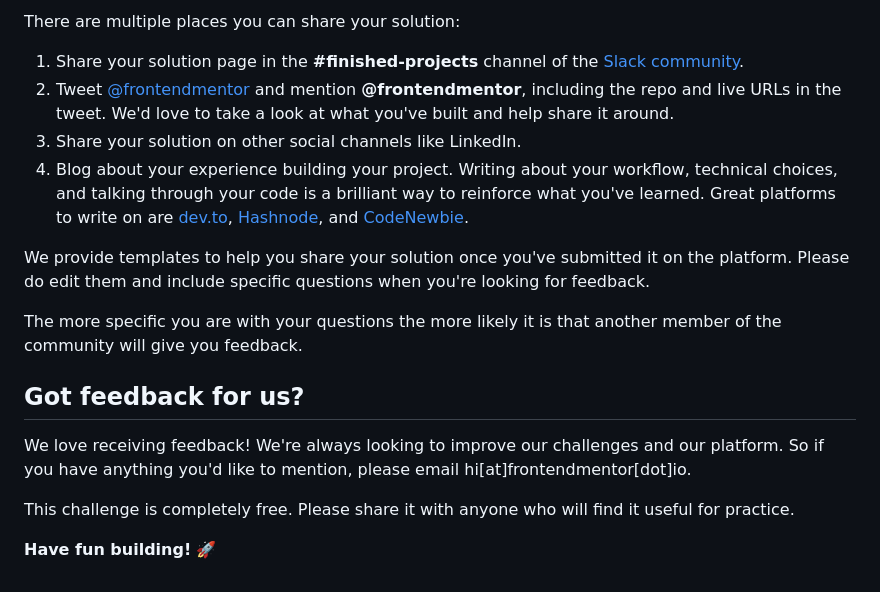
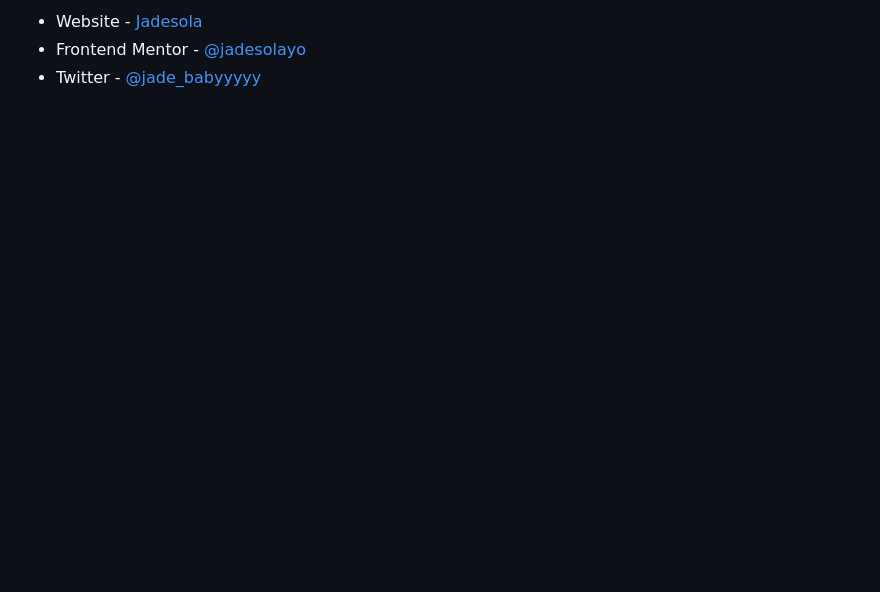
Before and after one commit to jadesolayo/huddle-landing-page-with-curved-sections-master, a Markdown page: README.md, the part around the change printed below. Drawn GitHub-style; blank space fills up the shorter version.

```diff
--- a/README.md
+++ b/README.md
@@ -75,18 +69,3 @@ Remember, if you're looking for feedback on your solution, be sure to ask questi
-There are multiple places you can share your solution:
-
-1. Share your solution page in the **#finished-projects** channel of the [Slack community](https://www.frontendmentor.io/slack).
-2. Tweet [@frontendmentor](https://twitter.com/frontendmentor) and mention **@frontendmentor**, including the repo and live URLs in the tweet. We'd love to take a look at what you've built and help share it around.
-3. Share your solution on other social channels like LinkedIn.
-4. Blog about your experience building your project. Writing about your workflow, technical choices, and talking through your code is a brilliant way to reinforce what you've learned. Great platforms to write on are [dev.to](https://dev.to/), [Hashnode](https://hashnode.com/), and [CodeNewbie](https://community.codenewbie.org/).
-
-We provide templates to help you share your solution once you've submitted it on the platform. Please do edit them and include specific questions when you're looking for feedback.
-
-The more specific you are with your questions the more likely it is that another member of the community will give you feedback.
-
-## Got feedback for us?
-
-We love receiving feedback! We're always looking to improve our challenges and our platform. So if you have anything you'd like to mention, please email hi[at]frontendmentor[dot]io.
-
-This challenge is completely free. Please share it with anyone who will find it useful for practice.
-
-**Have fun building!** 🚀
+- Website - [Jadesola](https://app.netlify.com/sites/huddle-landing-page-curved-by-jade/overview)
+- Frontend Mentor - [@jadesolayo](https://www.frontendmentor.io/profile/jadesolayo)
+- Twitter - [@jade_babyyyyy](https://www.twitter.com/jade_babyyyyy)
```
Also changed, not shown: other parts of README.md (+42 -48 lines), README-template.md (deleted, +0 -111 lines), screenshots/screenshot-desktop.png (added), screenshots/screenshot-mobile.png (added).
